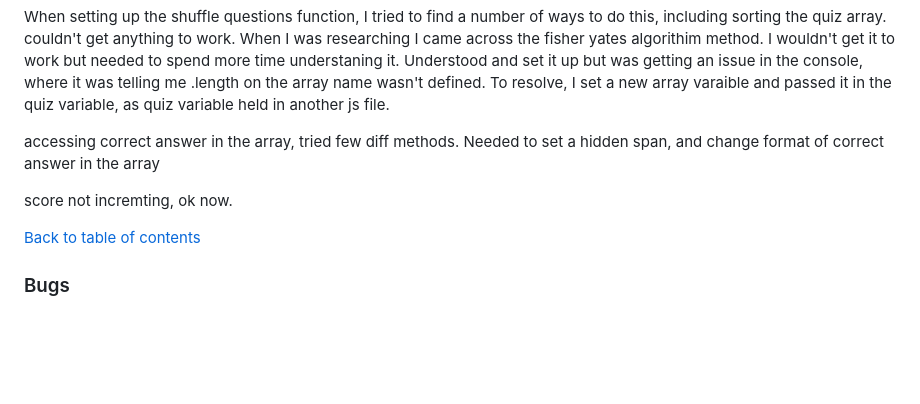
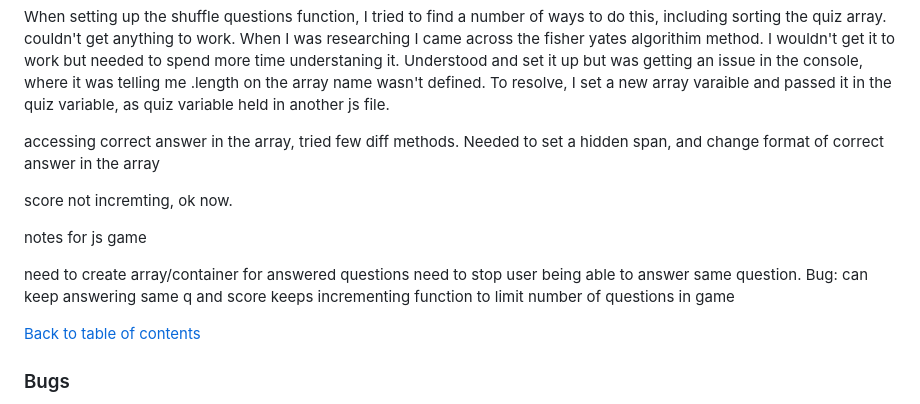
Before and after one commit to LisaHackett97/fun-space-quiz, a Markdown page: README.md, the part around the change. GitHub-like rendering; blank space fills up the shorter version.

```diff
--- a/README.md
+++ b/README.md
@@ -191,6 +191,12 @@ accessing correct answer in the array, tried few diff methods. Needed to set a h
 
 score not incremting, ok now.
 
+notes for js game
+
+ need to create array/container for answered questions
+ need to stop user being able to answer same question. Bug: can keep answering same q and score keeps incrementing
+ function to limit number of questions in game
+
 [Back to table of contents](#table-of-contents)
 
 ### Bugs
```
Also changed, not shown: assets/images/game-bg-stars.jpg (added), assets/images/game-bg.jpg, 3 other files.
